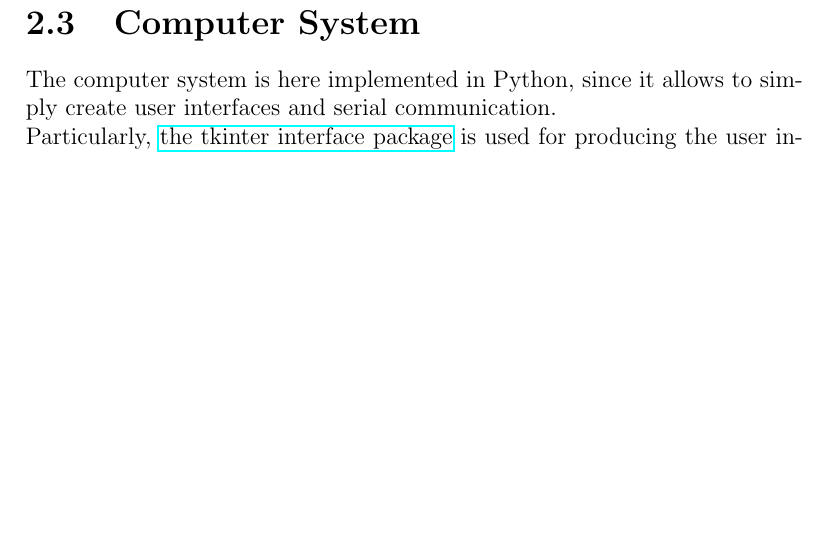
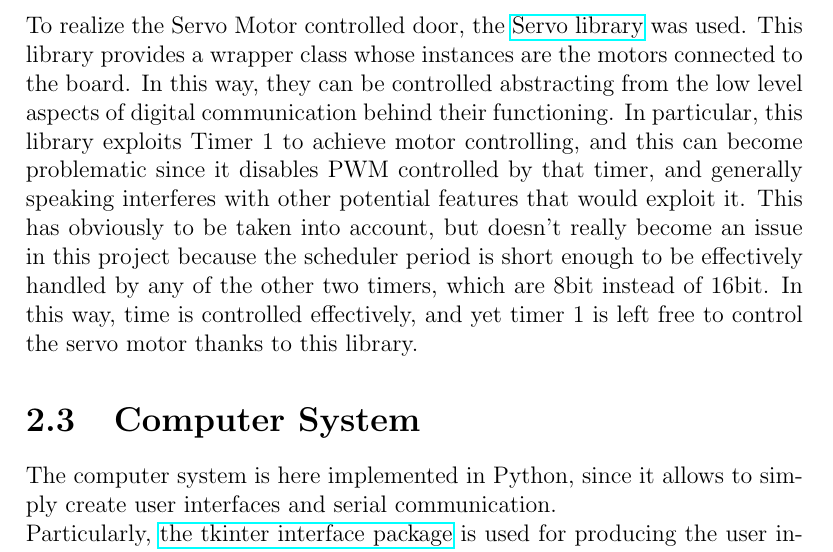
Before and after one commit to KimboCoffee/esiot-assignment02, a LaTeX document (report/tex-files/report.tex): part of page 11 of 12 before the commit and part of page 11 of 13 after it, cut at the place of the change, the shorter picture padded with empty space. Compiled offline with pdfLaTeX.

Commit message:
Added paragraph to discuss implementing choices related to the servo motor and the library used to control it

```diff
--- a/report/tex-files/report.tex
+++ b/report/tex-files/report.tex
@@ -125,6 +125,7 @@
 	\subsection{Implementing Choices}
 	To implement the LCD Screen behavior, the \href{https://docs.arduino.cc/libraries/liquidcrystal-i2c/}{LiquidCrystal I2C library} was used. This library relies on I2C protocol to allow communication between the Arduino board and a LCD screen, providing a wrapper class to handle all its features without dealing with low level aspects of the protocol.
 	\newline The PIR user detector is connected to pin 2. This because pin 2 allows interrupts by default, and it comes in handy when the system goes in deep sleep state. Indeed, the only way to wake up the Arduino UNO board from deep sleep is through interrupts. This means that interrupts are not used in the system default behavior, but an empty routine can be attached to the user detector pin before going to deep sleep, in order to provide a way to wake up the system.
+	\newline To realize the Servo Motor controlled door, the \href{https://docs.arduino.cc/libraries/servo/}{Servo library} was used. This library provides a wrapper class whose instances are the motors connected to the board. In this way, they can be controlled abstracting from the low level aspects of digital communication behind their functioning. In particular, this library exploits Timer 1 to achieve motor controlling, and this can become problematic since it disables PWM controlled by that timer, and generally speaking interferes with other potential features that would exploit it. This has obviously to be taken into account, but doesn't really become an issue in this project because the scheduler period is short enough to be effectively handled by any of the other two timers, which are 8bit instead of 16bit. In this way, time is controlled effectively, and yet timer 1 is left free to control the servo motor thanks to this library.
 
 	\section{Computer System}
 	The computer system is here implemented in Python, since it allows to simply create user interfaces and serial communication.\newline
```
